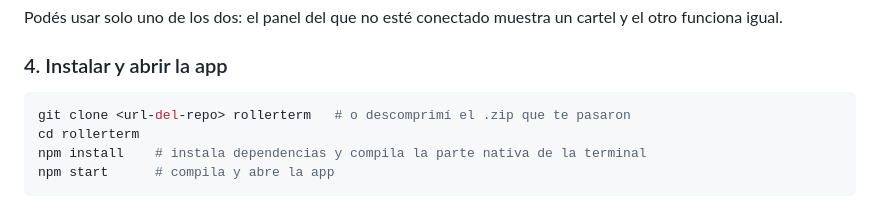
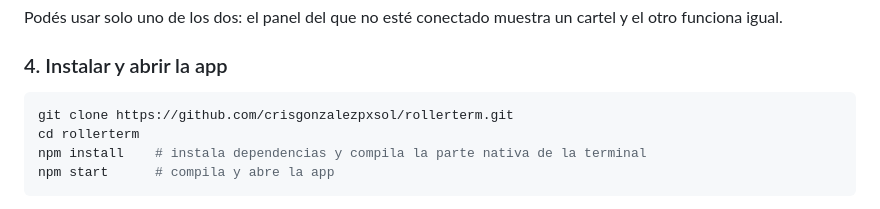
Before and after one commit to crisgonzalezpxsol/rollerterm, a Markdown page: README.md, the part around the change. Rendered like a GitHub page.

Commit message:
docs: URL real del repo en la instalación
Co-Authored-By: Claude Opus 5.5 <noreply@anthropic.com>

````diff
--- a/README.md
+++ b/README.md
@@ -56,7 +56,7 @@ funciona igual.
 ### 4. Instalar y abrir la app
 
 ```bash
-git clone <url-del-repo> rollerterm   # o descomprimí el .zip que te pasaron
+git clone https://github.com/crisgonzalezpxsol/rollerterm.git
 cd rollerterm
 npm install    # instala dependencias y compila la parte nativa de la terminal
 npm start      # compila y abre la app
````
